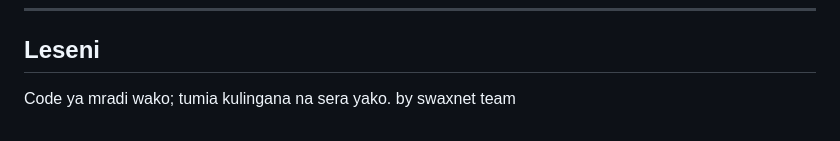
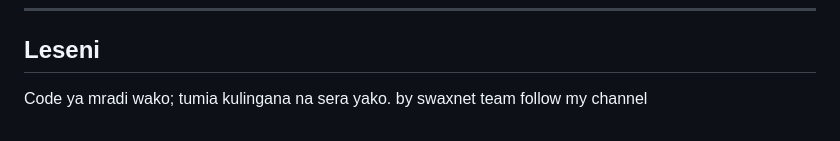
Before and after one commit to hiieg009-hub/web-notify, a Markdown page: README.md, the part around the change. Drawn GitHub-style.

```diff
--- a/README.md
+++ b/README.md
@@ -165,4 +165,4 @@ Diski ya Vercel **haina kudumu** kwa kuandika faili: ratiba zinaweza **kupotea**
 
 ## Leseni
 
-Code ya mradi wako; tumia kulingana na sera yako. by swaxnet team
+Code ya mradi wako; tumia kulingana na sera yako. by swaxnet team follow my channel
```
